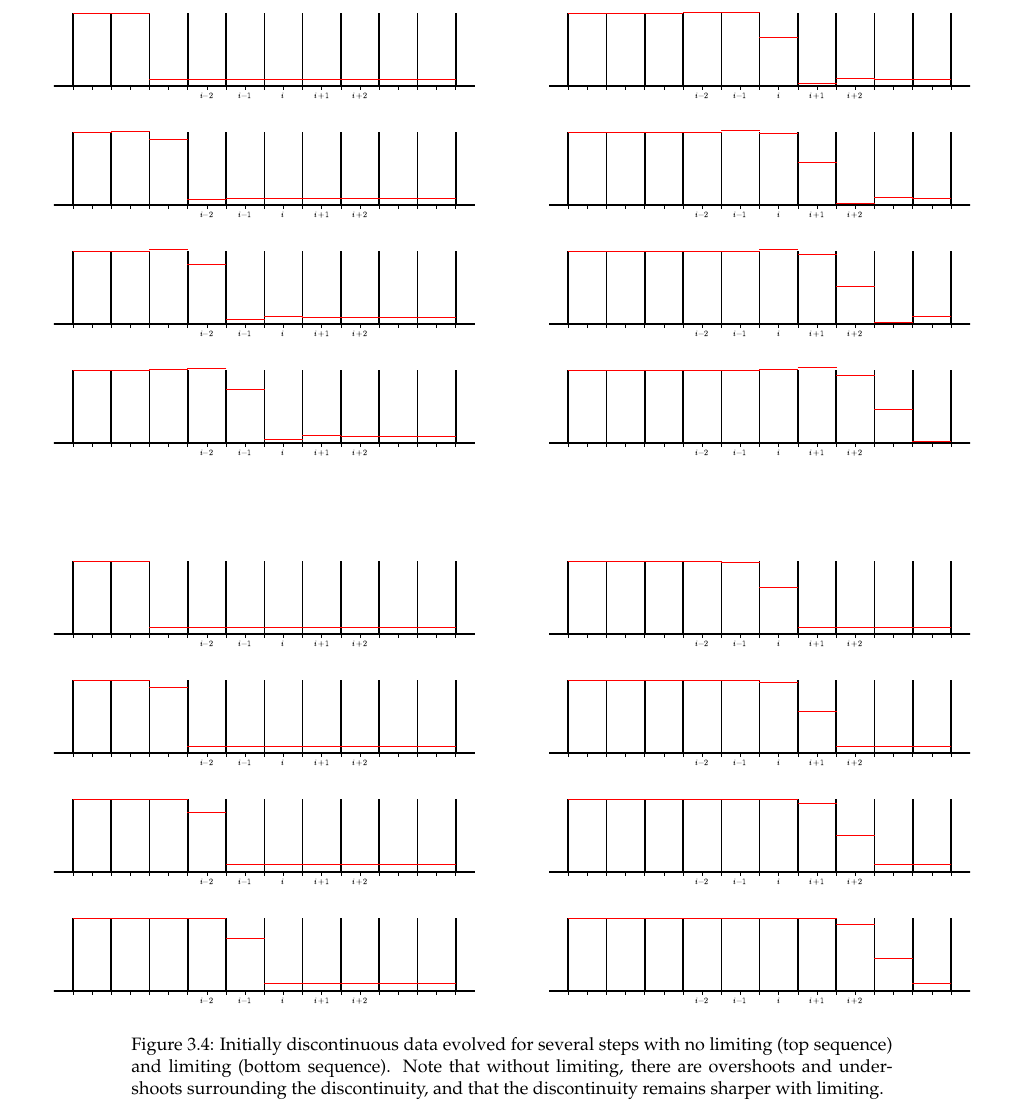
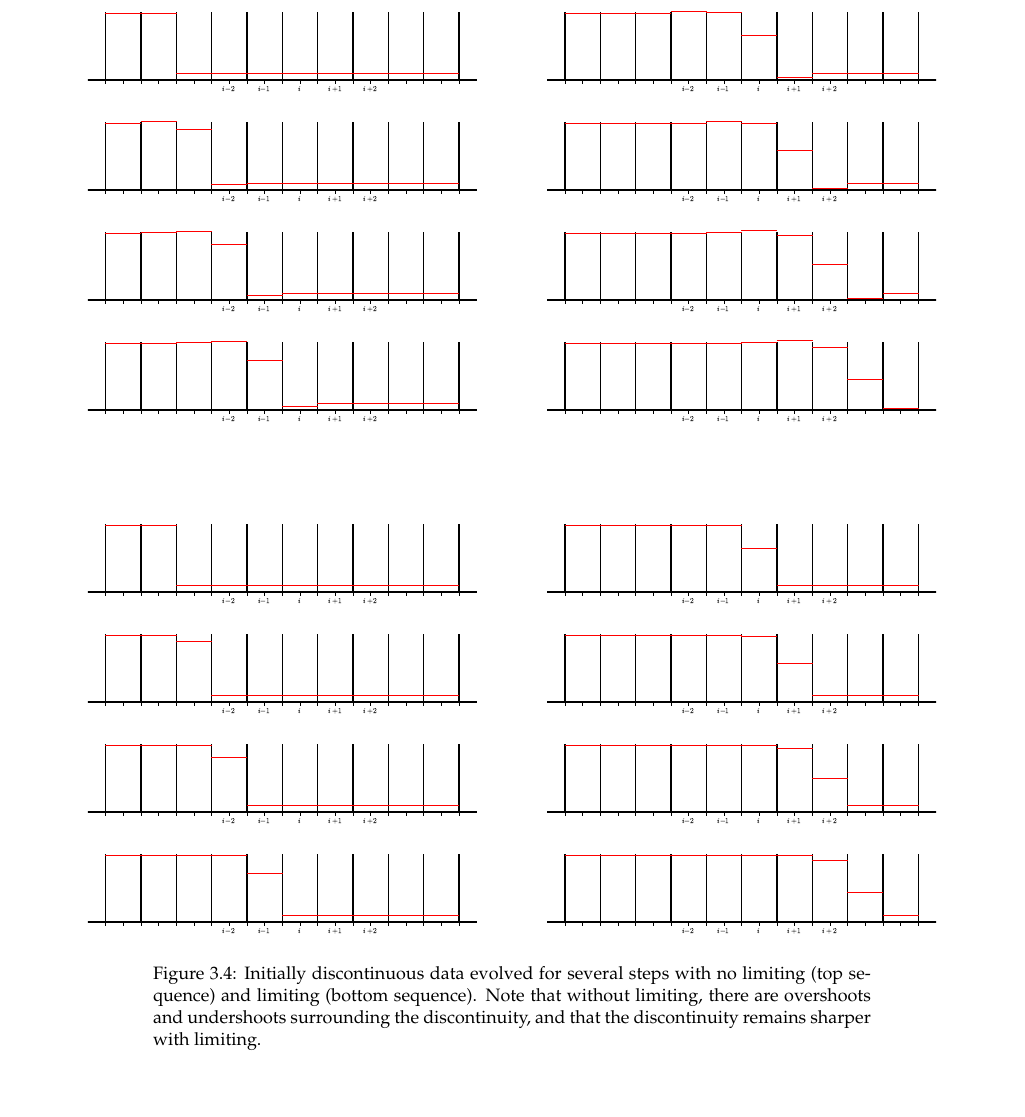
Before and after one commit to Open-Astrophysics-Bookshelf/numerical_exercises, a LaTeX thesis (CompHydroTutorial.tex, which reads advection/advection.tex): part of page 26 of 97, cut so that both start at the same text. Compiled offline with pdfLaTeX.

Commit message:
adjust margins

```diff
--- a/CompHydroTutorial.tex
+++ b/CompHydroTutorial.tex
@@ -15,7 +15,7 @@
 %\usepackage{helvet}
 
 % margins -- this needs to come before fncychap
-\usepackage[top=1.0in,bottom=1.0in,inner=0.85in,outer=0.85in]{geometry}
+\usepackage[top=1.0in,bottom=1.0in,inner=1.0in,outer=1.0in]{geometry}
 
 % this needs to be done before the fncychap style, since that will
 % redo the chapter stuff
--- a/advection/advection.tex
+++ b/advection/advection.tex
@@ -393,23 +393,23 @@ limit.
 
 \begin{figure}[p!]
 \centering
-\includegraphics[width=3.25in]{rea-nolimit-start_001}\hspace{1em}
-\includegraphics[width=3.25in]{rea-nolimit-start_005} \\
-\includegraphics[width=3.25in]{rea-nolimit-start_002}\hspace{1em}
-\includegraphics[width=3.25in]{rea-nolimit-start_006} \\
-\includegraphics[width=3.25in]{rea-nolimit-start_003}\hspace{1em}
-\includegraphics[width=3.25in]{rea-nolimit-start_007} \\
-\includegraphics[width=3.25in]{rea-nolimit-start_004}\hspace{1em}
-\includegraphics[width=3.25in]{rea-nolimit-start_008} \\
+\includegraphics[width=3.0in]{rea-nolimit-start_001}\hspace{1em}
+\includegraphics[width=3.0in]{rea-nolimit-start_005} \\
+\includegraphics[width=3.0in]{rea-nolimit-start_002}\hspace{1em}
+\includegraphics[width=3.0in]{rea-nolimit-start_006} \\
+\includegraphics[width=3.0in]{rea-nolimit-start_003}\hspace{1em}
+\includegraphics[width=3.0in]{rea-nolimit-start_007} \\
+\includegraphics[width=3.0in]{rea-nolimit-start_004}\hspace{1em}
+\includegraphics[width=3.0in]{rea-nolimit-start_008} \\
 \vskip 0.5in
-\includegraphics[width=3.25in]{rea-start_001}\hspace{1em}
-\includegraphics[width=3.25in]{rea-start_005} \\
-\includegraphics[width=3.25in]{rea-start_002}\hspace{1em}
-\includegraphics[width=3.25in]{rea-start_006} \\
-\includegraphics[width=3.25in]{rea-start_003}\hspace{1em}
-\includegraphics[width=3.25in]{rea-start_007} \\
-\includegraphics[width=3.25in]{rea-start_004}\hspace{1em}
-\includegraphics[width=3.25in]{rea-start_008} \\
+\includegraphics[width=3.0in]{rea-start_001}\hspace{1em}
+\includegraphics[width=3.0in]{rea-start_005} \\
+\includegraphics[width=3.0in]{rea-start_002}\hspace{1em}
+\includegraphics[width=3.0in]{rea-start_006} \\
+\includegraphics[width=3.0in]{rea-start_003}\hspace{1em}
+\includegraphics[width=3.0in]{rea-start_007} \\
+\includegraphics[width=3.0in]{rea-start_004}\hspace{1em}
+\includegraphics[width=3.0in]{rea-start_008} \\
 \caption[The effect of limiters on initially discontinuous data.]{\label{fig:limitingex}Initially discontinuous data evolved for several steps with
   no limiting (top sequence) and limiting (bottom sequence).  Note
   that without limiting, there are overshoots and undershoots
```
Also changed, not shown: Euler/Euler.tex (+1 -1 lines), advection/advection.tex (8 more changed lines).
